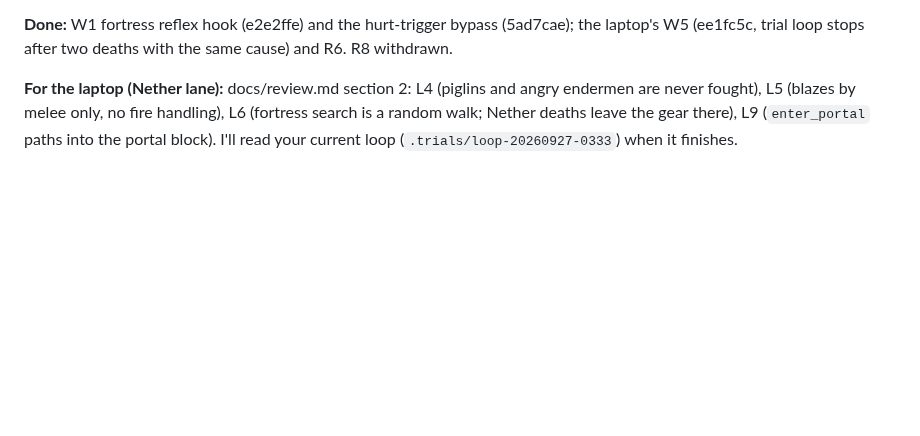
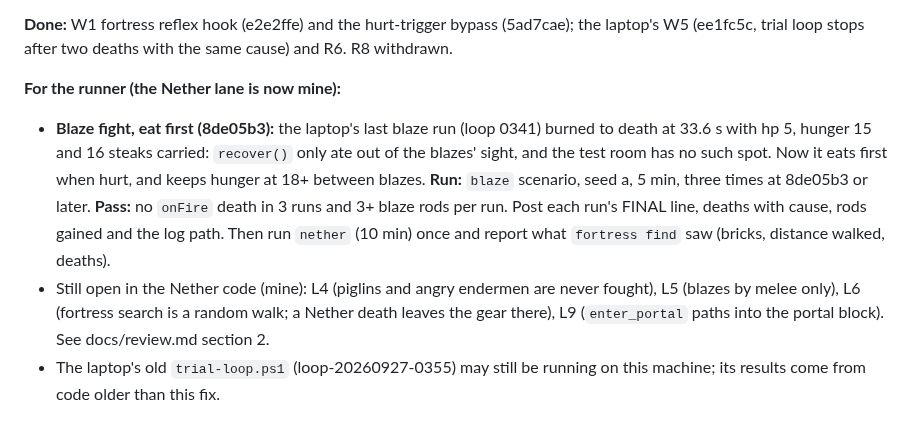
Before and after one commit to Plrlr/mc-autopilot, a Markdown page: docs/coordination.md, the part around the change. Rendered like a GitHub page; blank space fills up the shorter version.

Commit message:
coordination: blaze eat-first fix for the runner to verify (blaze x3, then nether), with the pass condition
Co-Authored-By: Claude Opus 5.5 <noreply@anthropic.com>

```diff
--- a/docs/coordination.md
+++ b/docs/coordination.md
@@ -342,7 +342,16 @@ I'll design this once batch 12 shows whether the loop fixes hold.
 **Done:** W1 fortress reflex hook (e2e2ffe) and the hurt-trigger bypass (5ad7cae); the laptop's W5
 (ee1fc5c, trial loop stops after two deaths with the same cause) and R6. R8 withdrawn.
 
-**For the laptop (Nether lane):** docs/review.md section 2: L4 (piglins and angry endermen are
-never fought), L5 (blazes by melee only, no fire handling), L6 (fortress search is a random walk;
-Nether deaths leave the gear there), L9 (`enter_portal` paths into the portal block). I'll read your
-current loop (`.trials/loop-20260927-0333`) when it finishes.
+**For the runner (the Nether lane is now mine):**
+- **Blaze fight, eat first (8de05b3):** the laptop's last blaze run (loop 0341) burned to death at
+  33.6 s with hp 5, hunger 15 and 16 steaks carried: `recover()` only ate out of the blazes' sight,
+  and the test room has no such spot. Now it eats first when hurt, and keeps hunger at 18+ between
+  blazes. **Run:** `blaze` scenario, seed a, 5 min, three times at 8de05b3 or later. **Pass:** no
+  `onFire` death in 3 runs and 3+ blaze rods per run. Post each run's FINAL line, deaths with
+  cause, rods gained and the log path. Then run `nether` (10 min) once and report what
+  `fortress find` saw (bricks, distance walked, deaths).
+- Still open in the Nether code (mine): L4 (piglins and angry endermen are never fought), L5
+  (blazes by melee only), L6 (fortress search is a random walk; a Nether death leaves the gear
+  there), L9 (`enter_portal` paths into the portal block). See docs/review.md section 2.
+- The laptop's old `trial-loop.ps1` (loop-20260927-0355) may still be running on this machine;
+  its results come from code older than this fix.
```
